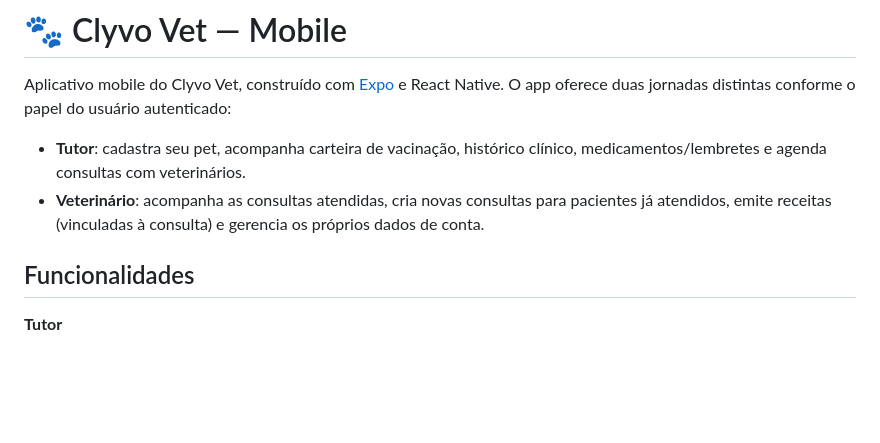
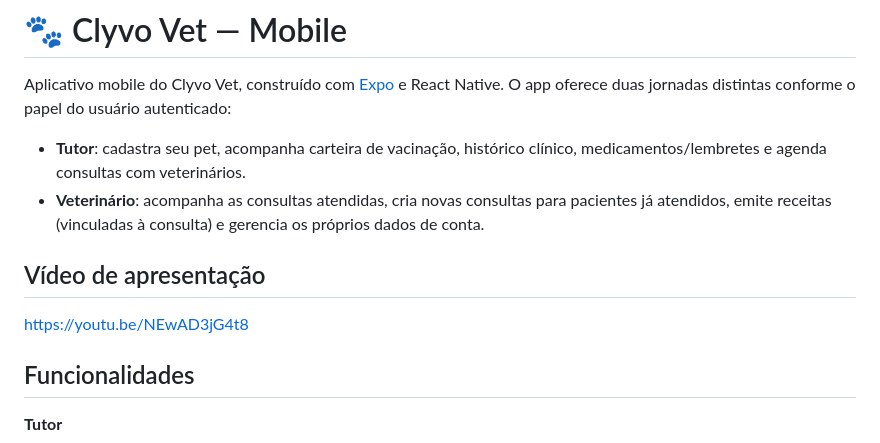
Before and after one commit to Gustavo-B-Araujo/clyvovet-mobile, a Markdown page: README.md, the part around the change. Drawn GitHub-style; blank space fills up the shorter version.

Commit message:
docs: adiciona o link do vídeo de apresentação

```diff
--- a/README.md
+++ b/README.md
@@ -4,6 +4,10 @@ Aplicativo mobile do Clyvo Vet, construído com [Expo](https://expo.dev) e React
 
 - **Tutor**: cadastra seu pet, acompanha carteira de vacinação, histórico clínico, medicamentos/lembretes e agenda consultas com veterinários.
 - **Veterinário**: acompanha as consultas atendidas, cria novas consultas para pacientes já atendidos, emite receitas (vinculadas à consulta) e gerencia os próprios dados de conta.
+
+## Vídeo de apresentação
+
+https://youtu.be/NEwAD3jG4t8
 
 ## Funcionalidades
 
```
